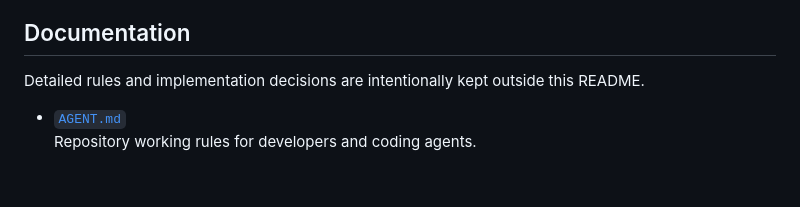
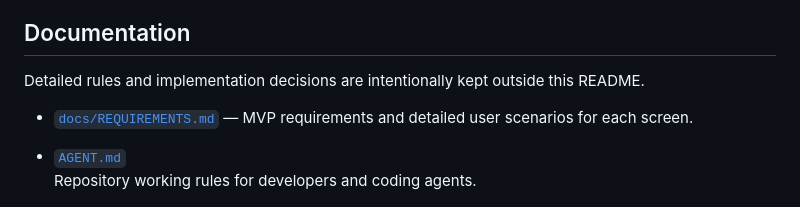
Before and after one commit to KANT-2/review-system, a Markdown page: README.md, the part around the change. GitHub-like rendering; blank space fills up the shorter version.

Commit message:
docs: link requirements document from README

```diff
--- a/README.md
+++ b/README.md
@@ -175,6 +175,9 @@ pre-commit run --all-files
 
 Detailed rules and implementation decisions are intentionally kept outside this README.
 
+- [`docs/REQUIREMENTS.md`](docs/REQUIREMENTS.md) — MVP requirements and detailed user scenarios
+  for each screen.
+
 - [`AGENT.md`](AGENT.md)
   Repository working rules for developers and coding agents.
 
```
Also changed, not shown: docs/REQUIREMENTS.md (added, +318 -0 lines).
